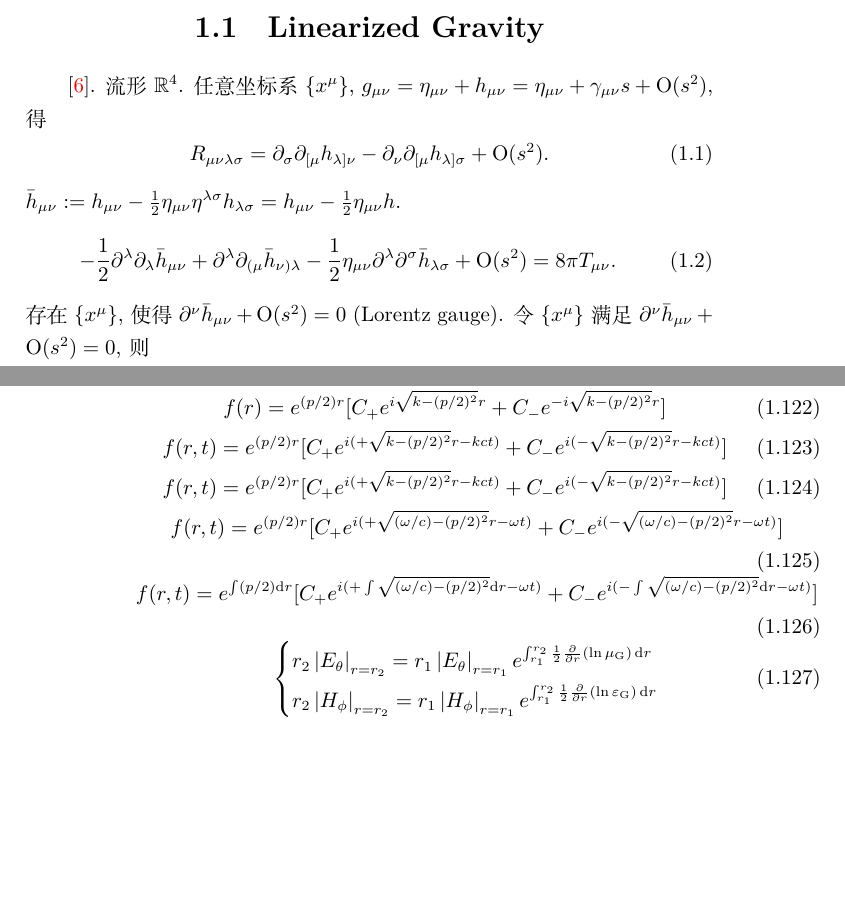
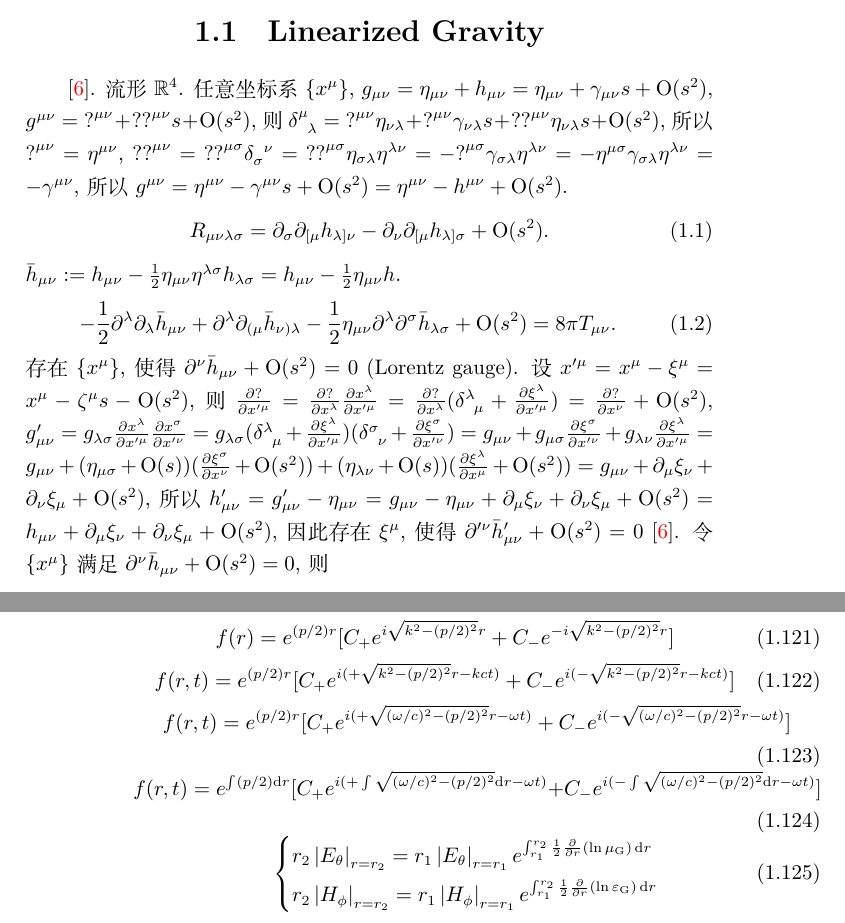
Before and after one commit to GasinAn/GWAstroNotes, a LaTeX book (GWAstroNotes.tex, which reads __chapter__/GW.tex): two parts of pages 5 and 14 of 27, joined at a grey line, cut so that both start at the same text, the shorter picture padded with empty space. Compiled offline with XeLaTeX.

Commit message:
check all

```diff
--- a/__chapter__/GW.tex
+++ b/__chapter__/GW.tex
@@ -2,7 +2,7 @@
 
 \section{Linearized Gravity}
 
-\cite{Wald1984}. 流形$\mathbb{R}^{4}$. 任意坐标系$\{x^{\mu}\}$, $g_{\mu\nu}=\eta_{\mu\nu}+h_{\mu\nu}=\eta_{\mu\nu}+\gamma_{\mu\nu}s+\text{O}(s^2)$, 得
+\cite{Wald1984}. 流形$\mathbb{R}^{4}$. 任意坐标系$\{x^{\mu}\}$, $g_{\mu\nu}=\eta_{\mu\nu}+h_{\mu\nu}=\eta_{\mu\nu}+\gamma_{\mu\nu}s+\text{O}(s^2)$, $g^{\mu\nu}={?}^{\mu\nu}+{??}^{\mu\nu}s+\text{O}(s^2)$, 则$\delta^{\mu}_{\ph{\mu}\lambda}={?}^{\mu\nu}\eta_{\nu\lambda}+{?}^{\mu\nu}\gamma_{\nu\lambda}s+{??}^{\mu\nu}\eta_{\nu\lambda}s+\text{O}(s^2)$, 所以${?}^{\mu\nu}=\eta^{\mu\nu}$, ${??}^{\mu\nu}={??}^{\mu\sigma}\delta_{\sigma}^{\ph{\sigma}\nu}={??}^{\mu\sigma}\eta_{\sigma\lambda}\eta^{\lambda\nu}=-{?}^{\mu\sigma}\gamma_{\sigma\lambda}\eta^{\lambda\nu}=-\eta^{\mu\sigma}\gamma_{\sigma\lambda}\eta^{\lambda\nu}=-\gamma^{\mu\nu}$, 所以$g^{\mu\nu}=\eta^{\mu\nu}-\gamma^{\mu\nu}s+\text{O}(s^2)=\eta^{\mu\nu}-h^{\mu\nu}+\text{O}(s^2)$.
 \begin{equation}
     R_{\mu\nu\lambda\sigma}=\p_\sigma\p_{[\mu}h_{\lambda]\nu}-\p_\nu\p_{[\mu}h_{\lambda]\sigma}+\text{O}(s^2).
 \end{equation}
@@ -10,7 +10,7 @@ $\bar{h}_{\mu\nu}:=h_{\mu\nu}-\frac{1}{2}\eta_{\mu\nu}\eta^{\lambda\sigma}h_{\la
 \begin{equation}
     -\frac{1}{2} \partial^{\lambda} \partial_{\lambda} \bar{h}_{\mu \nu}+\partial^{\lambda} \partial_{(\mu} \bar{h}_{\nu) \lambda}-\frac{1}{2} \eta_{\mu \nu} \partial^{\lambda} \partial^{\sigma} \bar{h}_{\lambda \sigma}+\text{O}(s^2)=8 \pi T_{\mu \nu}.
 \end{equation}
-存在$\{x^{\mu}\}$, 使得$\p^{\nu}\bar{h}_{\mu\nu}+\text{O}(s^2)=0$ (Lorentz gauge).
+存在$\{x^{\mu}\}$, 使得$\p^{\nu}\bar{h}_{\mu\nu}+\text{O}(s^2)=0$ (Lorentz gauge). 设$x'^\mu=x^\mu-\xi^\mu=x^\mu-\zeta^\mu s-\text{O}(s^2)$, 则$\frac{\p ?}{\p x'^\mu}=\frac{\p ?}{\p x^\lambda}\frac{\p x^\lambda}{\p x'^\mu}=\frac{\p ?}{\p x^\lambda}(\delta^{\lambda}_{\ph{\lambda}\mu}+\frac{\p \xi^\lambda}{\p x'^\mu})=\frac{\p ?}{\p x^\nu}+\text{O}(s^2)$, $g'_{\mu\nu}=g_{\lambda\sigma}\frac{\p x^\lambda}{\p x'^\mu}\frac{\p x^\sigma}{\p x'^\nu}=g_{\lambda\sigma}(\delta^{\lambda}_{\ph{\lambda}\mu}+\frac{\p \xi^\lambda}{\p x'^\mu})(\delta^{\sigma}_{\ph{\sigma}\nu}+\frac{\p \xi^\sigma}{\p x'^\nu})=g_{\mu\nu}+g_{\mu\sigma}\frac{\p \xi^\sigma}{\p x'^\nu}+g_{\lambda\nu}\frac{\p \xi^\lambda}{\p x'^\mu}=g_{\mu\nu}+(\eta_{\mu\sigma}+\text{O}(s))(\frac{\p \xi^\sigma}{\p x^\nu}+\text{O}(s^2))+(\eta_{\lambda\nu}+\text{O}(s))(\frac{\p \xi^\lambda}{\p x^\mu}+\text{O}(s^2))=g_{\mu\nu}+\p_\mu\xi_\nu+\p_\nu\xi_\mu+\text{O}(s^2)$, 所以$h'_{\mu\nu}=g'_{\mu\nu}-\eta_{\mu\nu}=g_{\mu\nu}-\eta_{\mu\nu}+\p_\mu\xi_\nu+\p_\nu\xi_\mu+\text{O}(s^2)=h_{\mu\nu}+\p_\mu\xi_\nu+\p_\nu\xi_\mu+\text{O}(s^2)$, 因此存在$\xi^\mu$, 使得$\p'^{\nu}\bar{h}'_{\mu\nu}+\text{O}(s^2)=0$ \cite{Wald1984}.
 令$\{x^{\mu}\}$满足$\p^{\nu}\bar{h}_{\mu\nu}+\text{O}(s^2)=0$, 则
 \begin{equation}
     \p^{\lambda}\p_{\lambda}\bar{h}_{\mu\nu}+\text{O}(s^2)=-16\pi T_{\mu \nu}.\label{lin_gravity}
@@ -421,19 +421,16 @@ $\left\lvert \vec{r}\right\rvert \gg \left\lvert \vec{r}'\right\rvert$且$\omega
     \frac{\d^2}{\d r^2}f(r)-p\frac{\d}{\d r}f(r)+k^2f(r)=0
 \end{equation}
 \begin{equation}
-    f(r)=e^{(p/2)r}[C_+e^{i\sqrt{k-(p/2)^2}r}+C_-e^{-i\sqrt{k-(p/2)^2}r}]
+    f(r)=e^{(p/2)r}[C_+e^{i\sqrt{k^2-(p/2)^2}r}+C_-e^{-i\sqrt{k^2-(p/2)^2}r}]
 \end{equation}
 \begin{equation}
-    f(r,t)=e^{(p/2)r}[C_+e^{i(+\sqrt{k-(p/2)^2}r-kct)}+C_-e^{i(-\sqrt{k-(p/2)^2}r-kct)}]
+    f(r,t)=e^{(p/2)r}[C_+e^{i(+\sqrt{k^2-(p/2)^2}r-kct)}+C_-e^{i(-\sqrt{k^2-(p/2)^2}r-kct)}]
 \end{equation}
 \begin{equation}
-    f(r,t)=e^{(p/2)r}[C_+e^{i(+\sqrt{k-(p/2)^2}r-kct)}+C_-e^{i(-\sqrt{k-(p/2)^2}r-kct)}]
+    f(r,t)=e^{(p/2)r}[C_+e^{i(+\sqrt{(\omega/c)^2-(p/2)^2}r-\omega t)}+C_-e^{i(-\sqrt{(\omega/c)^2-(p/2)^2}r-\omega t)}]
 \end{equation}
 \begin{equation}
-    f(r,t)=e^{(p/2)r}[C_+e^{i(+\sqrt{(\omega/c)-(p/2)^2}r-\omega t)}+C_-e^{i(-\sqrt{(\omega/c)-(p/2)^2}r-\omega t)}]
-\end{equation}
-\begin{equation}
-    f(r,t)=e^{\int(p/2)\d r}[C_+e^{i(+\int\sqrt{(\omega/c)-(p/2)^2}\d r-\omega t)}+C_-e^{i(-\int\sqrt{(\omega/c)-(p/2)^2}\d r-\omega t)}]
+    f(r,t)=e^{\int(p/2)\d r}[C_+e^{i(+\int\sqrt{(\omega/c)^2-(p/2)^2}\d r-\omega t)}+C_-e^{i(-\int\sqrt{(\omega/c)^2-(p/2)^2}\d r-\omega t)}]
 \end{equation}
 \begin{equation}
     \begin{cases}
```
Also changed, not shown: __chapter__/binary.tex (+1 -2 lines), __chapter__/GW.tex (20 more changed lines).
